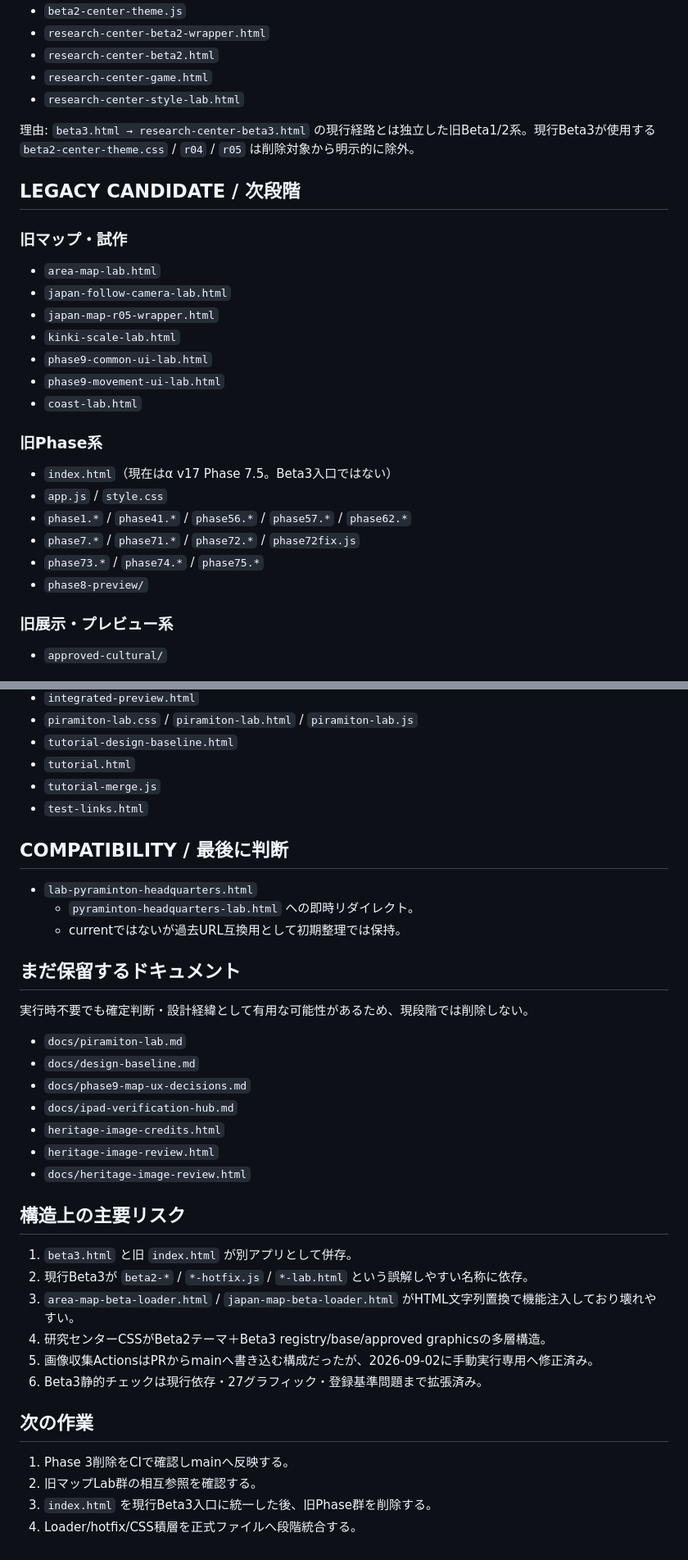
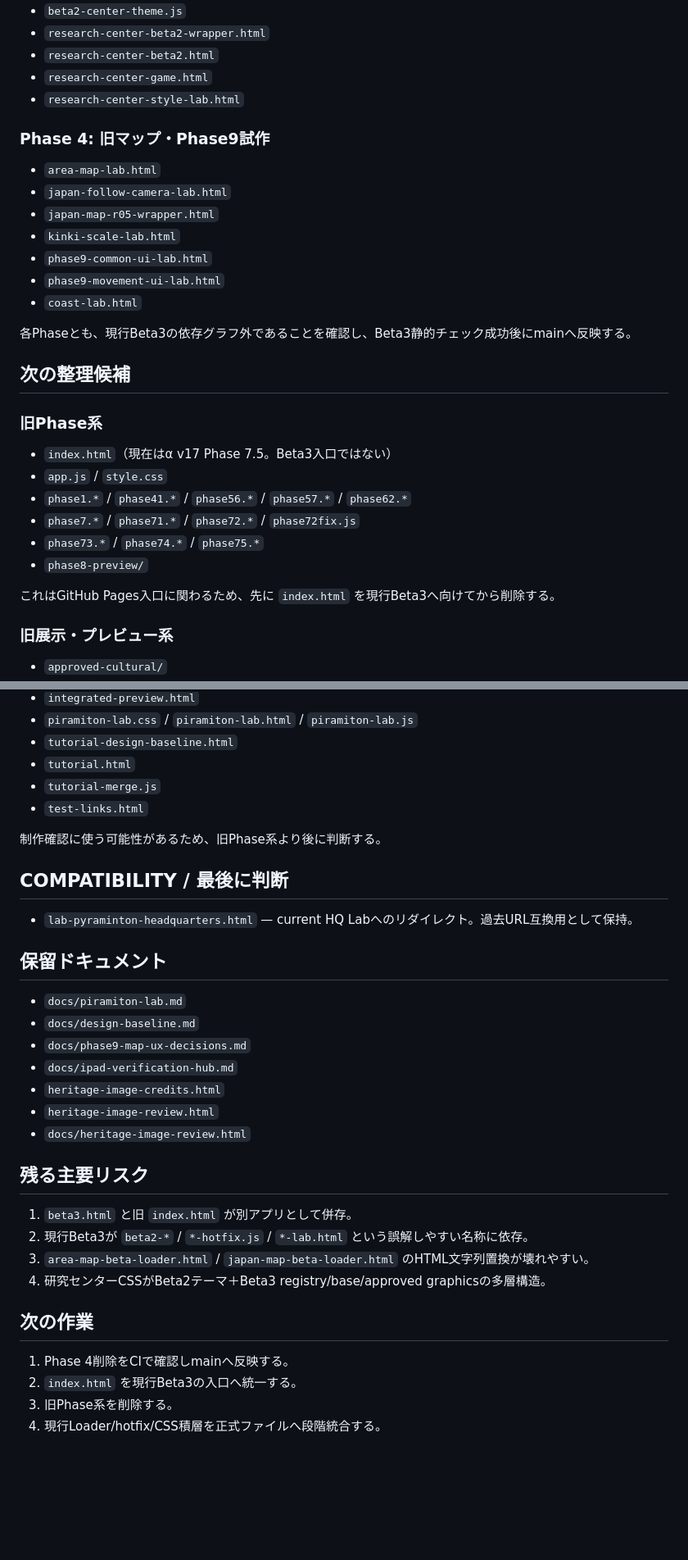
Before and after one commit to tetsushi-ikeno/world-heritage-quest, a Markdown page: docs/repo-cleanup-inventory.md, 2 parts joined by grey strips. Shown at 82% size. Drawn GitHub-style; blank space fills up the shorter version.

```diff
--- a/docs/repo-cleanup-inventory.md
+++ b/docs/repo-cleanup-inventory.md
@@ -122,11 +105,7 @@
 - `research-center-game.html`
 - `research-center-style-lab.html`
 
-理由: `beta3.html → research-center-beta3.html` の現行経路とは独立した旧Beta1/2系。現行Beta3が使用する `beta2-center-theme.css` / `r04` / `r05` は削除対象から明示的に除外。
-
-## LEGACY CANDIDATE / 次段階
-
-### 旧マップ・試作
+### Phase 4: 旧マップ・Phase9試作
 - `area-map-lab.html`
 - `japan-follow-camera-lab.html`
 - `japan-map-r05-wrapper.html`
@@ -135,6 +114,10 @@
 - `phase9-movement-ui-lab.html`
 - `coast-lab.html`
 
+各Phaseとも、現行Beta3の依存グラフ外であることを確認し、Beta3静的チェック成功後にmainへ反映する。
+
+## 次の整理候補
+
 ### 旧Phase系
 - `index.html`（現在はα v17 Phase 7.5。Beta3入口ではない）
 - `app.js` / `style.css`
@@ -142,6 +125,8 @@
 - `phase7.*` / `phase71.*` / `phase72.*` / `phase72fix.js`
 - `phase73.*` / `phase74.*` / `phase75.*`
 - `phase8-preview/`
+
+これはGitHub Pages入口に関わるため、先に `index.html` を現行Beta3へ向けてから削除する。
 
 ### 旧展示・プレビュー系
 - `approved-cultural/`
@@ -160,15 +145,13 @@
 - `tutorial-merge.js`
 - `test-links.html`
 
+制作確認に使う可能性があるため、旧Phase系より後に判断する。
+
 ## COMPATIBILITY / 最後に判断
 
-- `lab-pyraminton-headquarters.html`
-  - `pyraminton-headquarters-lab.html` への即時リダイレクト。
-  - currentではないが過去URL互換用として初期整理では保持。
+- `lab-pyraminton-headquarters.html` — current HQ Labへのリダイレクト。過去URL互換用として保持。
 
-## まだ保留するドキュメント
-
-実行時不要でも確定判断・設計経緯として有用な可能性があるため、現段階では削除しない。
+## 保留ドキュメント
 
 - `docs/piramiton-lab.md`
 - `docs/design-baseline.md`
@@ -178,18 +161,16 @@
 - `heritage-image-review.html`
 - `docs/heritage-image-review.html`
 
-## 構造上の主要リスク
+## 残る主要リスク
 
 1. `beta3.html` と旧 `index.html` が別アプリとして併存。
 2. 現行Beta3が `beta2-*` / `*-hotfix.js` / `*-lab.html` という誤解しやすい名称に依存。
-3. `area-map-beta-loader.html` / `japan-map-beta-loader.html` がHTML文字列置換で機能注入しており壊れやすい。
+3. `area-map-beta-loader.html` / `japan-map-beta-loader.html` のHTML文字列置換が壊れやすい。
 4. 研究センターCSSがBeta2テーマ＋Beta3 registry/base/approved graphicsの多層構造。
-5. 画像収集ActionsはPRからmainへ書き込む構成だったが、2026-09-02に手動実行専用へ修正済み。
-6. Beta3静的チェックは現行依存・27グラフィック・登録基準問題まで拡張済み。
 
 ## 次の作業
 
-1. Phase 3削除をCIで確認しmainへ反映する。
-2. 旧マップLab群の相互参照を確認する。
-3. `index.html` を現行Beta3入口に統一した後、旧Phase群を削除する。
-4. Loader/hotfix/CSS積層を正式ファイルへ段階統合する。
+1. Phase 4削除をCIで確認しmainへ反映する。
+2. `index.html` を現行Beta3の入口へ統一する。
+3. 旧Phase系を削除する。
+4. 現行Loader/hotfix/CSS積層を正式ファイルへ段階統合する。
```
Also changed, not shown: other parts of docs/repo-cleanup-inventory.md (+5 -22 lines).
